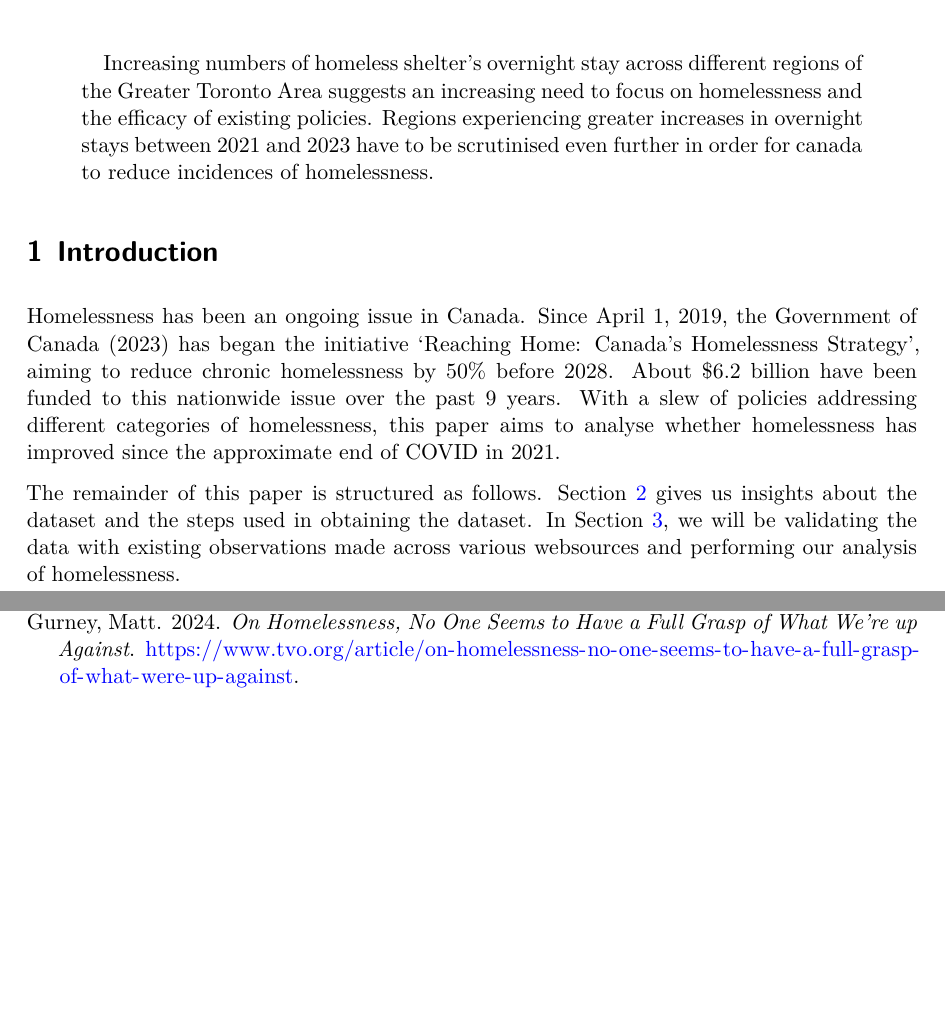
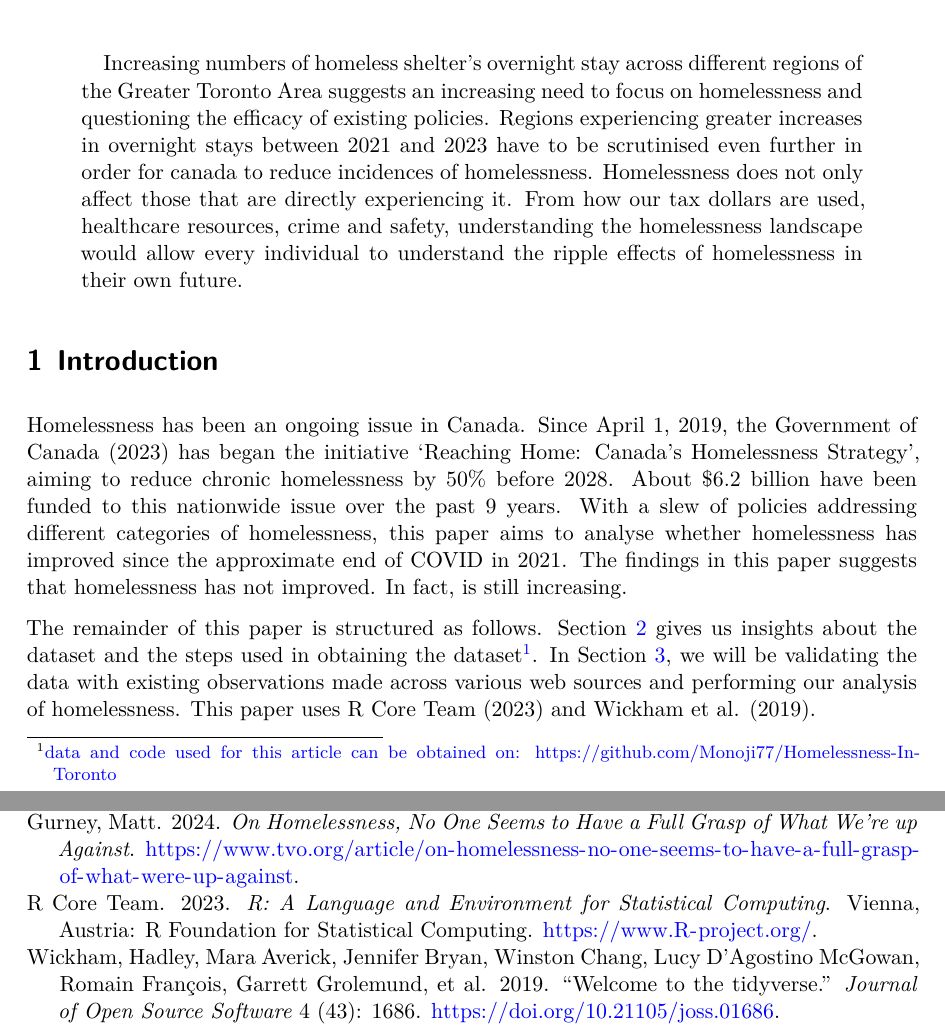
Before and after one commit to Monoji77/Homelessness-In-Toronto, a Quarto document (paper/paper.qmd): two parts of pages 1 and 6 of 6, joined at a grey line, cut so that both start at the same text, the shorter picture padded with empty space. The pictures show the output file paper/paper.pdf that the author committed with the source.

Commit message:
Updating paper
Added footnotes linking to code and data found on my github. Changed the phrasing of the abstract and introduction to showcase the importance of the issue of homelessness

```diff
--- a/paper/paper.qmd
+++ b/paper/paper.qmd
@@ -5,7 +5,7 @@ author:
     acknowledgements: https://github.com/Monoji77/Homelessness-In-Canada
 date: today
 date-format: long
-abstract: Increasing numbers of homeless shelter's overnight stay across different regions of the Greater Toronto Area suggests an increasing need to focus on homelessness and the efficacy of existing policies. Regions experiencing greater increases in overnight stays between 2021 and 2023 have to be scrutinised even further in order for canada to reduce incidences of homelessness.
+abstract: Increasing numbers of homeless shelter's overnight stay across different regions of the Greater Toronto Area suggests an increasing need to focus on homelessness and questioning the efficacy of existing policies. Regions experiencing greater increases in overnight stays between 2021 and 2023 have to be scrutinised even further in order for canada to reduce incidences of homelessness. Homelessness does not only affect those that are directly experiencing it. From how our tax dollars are used, healthcare resources, crime and safety, understanding the homelessness landscape would allow every individual to understand the ripple effects of homelessness in their own future.
 format: pdf
 number-sections: true
 bibliography: references.bib
@@ -23,11 +23,12 @@ library(palmerpenguins)
 
 
 # Introduction
-Homelessness has been an ongoing issue in Canada. Since April 1, 2019, the @citeGovernmentOfCanada has began the initiative 'Reaching Home: Canada's Homelessness Strategy', aiming to reduce chronic homelessness by 50% before 2028. About $6.2 billion have been funded to this nationwide issue over the past 9 years. With a slew of policies addressing different categories of homelessness, this paper aims to analyse whether homelessness has improved since the approximate end of COVID in 2021.
+Homelessness has been an ongoing issue in Canada. Since April 1, 2019, the @citeGovernmentOfCanada has began the initiative 'Reaching Home: Canada's Homelessness Strategy', aiming to reduce chronic homelessness by 50% before 2028. About $6.2 billion have been funded to this nationwide issue over the past 9 years. With a slew of policies addressing different categories of homelessness, this paper aims to analyse whether homelessness has improved since the approximate end of COVID in 2021. The findings in this paper suggests that homelessness has not improved. In fact, is still increasing.
 
 
-The remainder of this paper is structured as follows. @sec-data gives us insights about the dataset and the steps used in obtaining the dataset. In @sec-conclusion, we will be validating the data with existing observations made across various websources and performing our analysis of homelessness.
+The remainder of this paper is structured as follows. @sec-data gives us insights about the dataset and the steps used in obtaining the dataset[^1]. In @sec-conclusion, we will be validating the data with existing observations made across various web sources and performing our analysis of homelessness. This paper uses @citeR and @rohan.
 
+[^1]: [data and code used for this article can be obtained on:  https://github.com/Monoji77/Homelessness-In-Toronto](https://github.com/Monoji77/Homelessness-In-Toronto)
 \newpage
 
 # Data {#sec-data}
--- a/paper/references.bib
+++ b/paper/references.bib
@@ -31,3 +31,23 @@
     year = {2024},
     url = {https://open.toronto.ca/dataset/daily-shelter-overnight-service-occupancy-capacity/},
   }
+
+@Manual{citeR,
+    title = {R: A Language and Environment for Statistical Computing},
+    author = {{R Core Team}},
+    organization = {R Foundation for Statistical Computing},
+    address = {Vienna, Austria},
+    year = {2023},
+    url = {https://www.R-project.org/},
+  }
+
+@Article{rohan,
+    title = {Welcome to the {tidyverse}},
+    author = {Hadley Wickham and Mara Averick and Jennifer Bryan and Winston Chang and Lucy D'Agostino McGowan and Romain François and Garrett Grolemund and Alex Hayes and Lionel Henry and Jim Hester and Max Kuhn and Thomas Lin Pedersen and Evan Miller and Stephan Milton Bache and Kirill Müller and Jeroen Ooms and David Robinson and Dana Paige Seidel and Vitalie Spinu and Kohske Takahashi and Davis Vaughan and Claus Wilke and Kara Woo and Hiroaki Yutani},
+    year = {2019},
+    journal = {Journal of Open Source Software},
+    volume = {4},
+    number = {43},
+    pages = {1686},
+    doi = {10.21105/joss.01686},
+  }
```
Also changed, not shown: paper/paper.pdf, paper/paper.tex (deleted), paper/paper_files/figure-pdf/fig-homelessness_across_cities-1.pdf (deleted), paper/paper.qmd (1 more changed lines).
